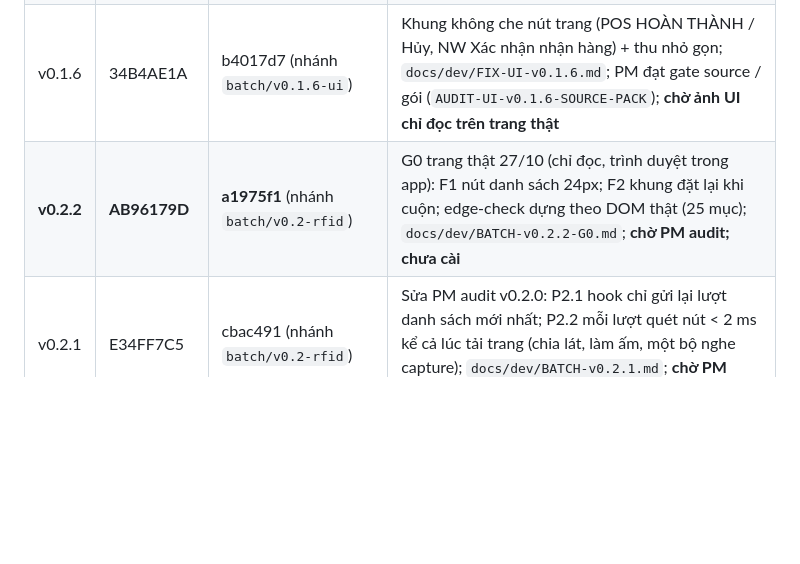
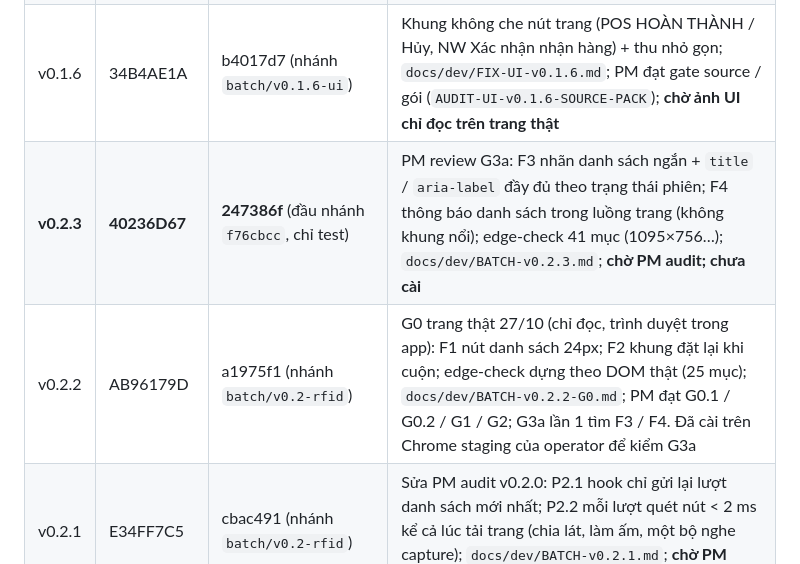
Before and after one commit to Kai-D13/circa-gr-nextwaves, a Markdown page: docs/dev/HANDOFF-DEV.md, the part around the change. GitHub-like rendering; blank space fills up the shorter version.

```diff
--- a/docs/dev/HANDOFF-DEV.md
+++ b/docs/dev/HANDOFF-DEV.md
@@ -68,7 +68,8 @@ File này giữ đủ ngữ cảnh để session dev mới làm tiếp không c
 | v0.1.4 | 10A29BC4 | 91e3bd1 (đầu `49bf0a4`) | PM đạt P2.4; **T1 lần 1 lỗi `envFromConfig`** (mọi bản ≤ 0.1.4 dính) |
 | **v0.1.5** | **CDD02C3D** | **456205a** (đầu nhánh `fa66de6`; **đã merge vào `main` `aa42dcc`** 26/10) | Sửa nạp `env.js`; **PM đạt** (`docs/pm/AUDIT-T1-FIX-v0.1.5-STG-20261025.md`); **T1 lần 2 trên phiên thật**: PM đóng gate. `0b9aeb3` mẫu T1, `afd98d5` mẫu T3 + test, `25082b2` mẫu chạy trọn luồng GR03880 + test, `7eadfe3` sửa test chạy đua, `fa66de6` request receive-scan từ HAR (không đổi `src/`) |
 | v0.1.6 | 34B4AE1A | b4017d7 (nhánh `batch/v0.1.6-ui`) | Khung không che nút trang (POS HOÀN THÀNH / Hủy, NW Xác nhận nhận hàng) + thu nhỏ gọn; `docs/dev/FIX-UI-v0.1.6.md`; PM đạt gate source / gói (`AUDIT-UI-v0.1.6-SOURCE-PACK`); **chờ ảnh UI chỉ đọc trên trang thật** |
-| **v0.2.2** | **AB96179D** | **a1975f1** (nhánh `batch/v0.2-rfid`) | G0 trang thật 27/10 (chỉ đọc, trình duyệt trong app): F1 nút danh sách 24px; F2 khung đặt lại khi cuộn; edge-check dựng theo DOM thật (25 mục); `docs/dev/BATCH-v0.2.2-G0.md`; **chờ PM audit; chưa cài** |
+| **v0.2.3** | **40236D67** | **247386f** (đầu nhánh `f76cbcc`, chỉ test) | PM review G3a: F3 nhãn danh sách ngắn + `title` / `aria-label` đầy đủ theo trạng thái phiên; F4 thông báo danh sách trong luồng trang (không khung nổi); edge-check 41 mục (1095×756…); `docs/dev/BATCH-v0.2.3.md`; **chờ PM audit; chưa cài** |
+| v0.2.2 | AB96179D | a1975f1 (nhánh `batch/v0.2-rfid`) | G0 trang thật 27/10 (chỉ đọc, trình duyệt trong app): F1 nút danh sách 24px; F2 khung đặt lại khi cuộn; edge-check dựng theo DOM thật (25 mục); `docs/dev/BATCH-v0.2.2-G0.md`; PM đạt G0.1 / G0.2 / G1 / G2; G3a lần 1 tìm F3 / F4. Đã cài trên Chrome staging của operator để kiểm G3a |
 | v0.2.1 | E34FF7C5 | cbac491 (nhánh `batch/v0.2-rfid`) | Sửa PM audit v0.2.0: P2.1 hook chỉ gửi lại lượt danh sách mới nhất; P2.2 mỗi lượt quét nút < 2 ms kể cả lúc tải trang (chia lát, làm ấm, một bộ nghe capture); `docs/dev/BATCH-v0.2.1.md`; **chờ PM audit lại + G0 thật; chưa cài** |
 | v0.2.0 | 096D97D9 | ef67a7b (đầu nhánh `682c509`, chỉ thêm test) | Nút danh sách GR + chỉ tạo phiên khi bấm + sửa lỗi tồn + hiệu năng; `docs/dev/BATCH-v0.2.0.md`; **chờ PM audit G1 / G2 + G0 trang thật; chưa cài** |
 
```
Also changed, not shown: docs/dev/BATCH-v0.2.3.md (added, +104 -0 lines), state.md (+20 -2 lines).
